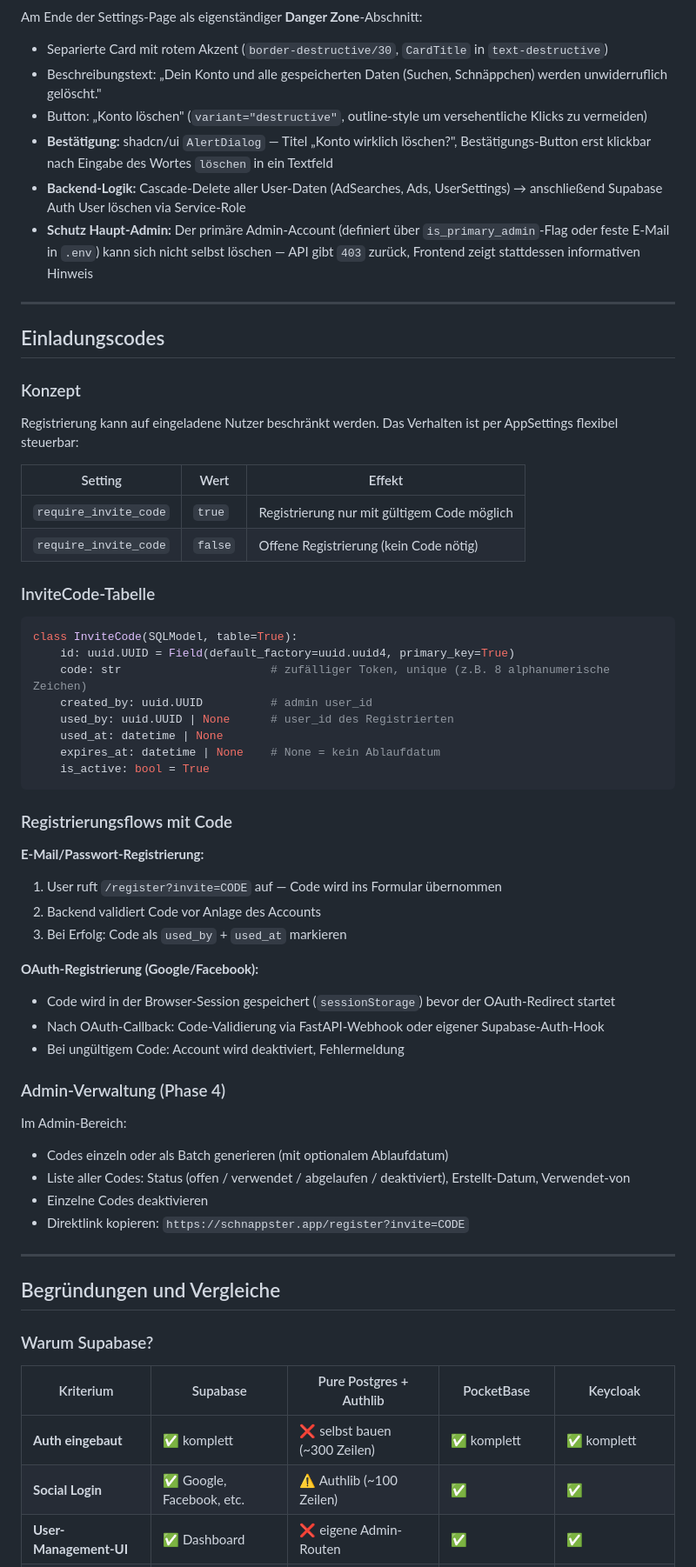
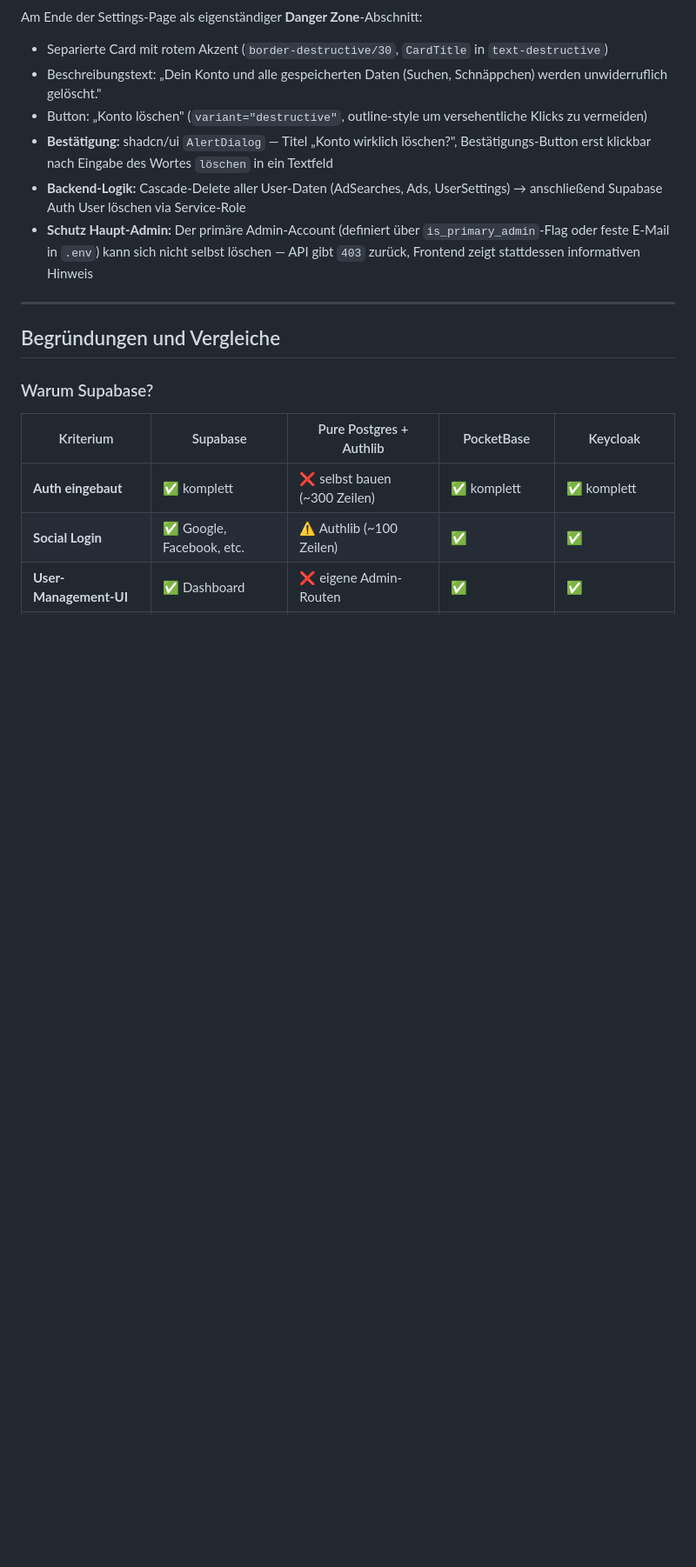
Before and after one commit to Pikktee/schnappster, a Markdown page: docs/schnappster-saas-evolution.md, the part around one of its changes. Shown at 87% size. Drawn GitHub-style; blank space fills up the shorter version.

Commit message:
docs: remove invitation codes — open registration for all users
https://claude.ai/code/session_01GonNFuHNfsovUQD68Hq8A3

````diff
--- a/docs/schnappster-saas-evolution.md
+++ b/docs/schnappster-saas-evolution.md
@@ -275,52 +274,6 @@ Am Ende der Settings-Page als eigenständiger **Danger Zone**-Abschnitt:
 - **Bestätigung:** shadcn/ui `AlertDialog` — Titel „Konto wirklich löschen?", Bestätigungs-Button erst klickbar nach Eingabe des Wortes `löschen` in ein Textfeld
 - **Backend-Logik:** Cascade-Delete aller User-Daten (AdSearches, Ads, UserSettings) → anschließend Supabase Auth User löschen via Service-Role
 - **Schutz Haupt-Admin:** Der primäre Admin-Account (definiert über `is_primary_admin`-Flag oder feste E-Mail in `.env`) kann sich nicht selbst löschen — API gibt `403` zurück, Frontend zeigt stattdessen informativen Hinweis
-
----
-
-## Einladungscodes
-
-### Konzept
-
-Registrierung kann auf eingeladene Nutzer beschränkt werden. Das Verhalten ist per AppSettings flexibel steuerbar:
-
-| Setting | Wert | Effekt |
-|---|---|---|
-| `require_invite_code` | `true` | Registrierung nur mit gültigem Code möglich |
-| `require_invite_code` | `false` | Offene Registrierung (kein Code nötig) |
-
-### InviteCode-Tabelle
-
-```python
-class InviteCode(SQLModel, table=True):
-    id: uuid.UUID = Field(default_factory=uuid.uuid4, primary_key=True)
-    code: str                      # zufälliger Token, unique (z.B. 8 alphanumerische Zeichen)
-    created_by: uuid.UUID          # admin user_id
-    used_by: uuid.UUID | None      # user_id des Registrierten
-    used_at: datetime | None
-    expires_at: datetime | None    # None = kein Ablaufdatum
-    is_active: bool = True
-```
-
-### Registrierungsflows mit Code
-
-**E-Mail/Passwort-Registrierung:**
-1. User ruft `/register?invite=CODE` auf — Code wird ins Formular übernommen
-2. Backend validiert Code vor Anlage des Accounts
-3. Bei Erfolg: Code als `used_by` + `used_at` markieren
-
-**OAuth-Registrierung (Google/Facebook):**
-- Code wird in der Browser-Session gespeichert (`sessionStorage`) bevor der OAuth-Redirect startet
-- Nach OAuth-Callback: Code-Validierung via FastAPI-Webhook oder eigener Supabase-Auth-Hook
-- Bei ungültigem Code: Account wird deaktiviert, Fehlermeldung
-
-### Admin-Verwaltung (Phase 4)
-
-Im Admin-Bereich:
-- Codes einzeln oder als Batch generieren (mit optionalem Ablaufdatum)
-- Liste aller Codes: Status (offen / verwendet / abgelaufen / deaktiviert), Erstellt-Datum, Verwendet-von
-- Einzelne Codes deaktivieren
-- Direktlink kopieren: `https://schnappster.app/register?invite=CODE`
 
 ---
 
````
Also changed, not shown: other parts of docs/schnappster-saas-evolution.md (+7 -8 lines).
